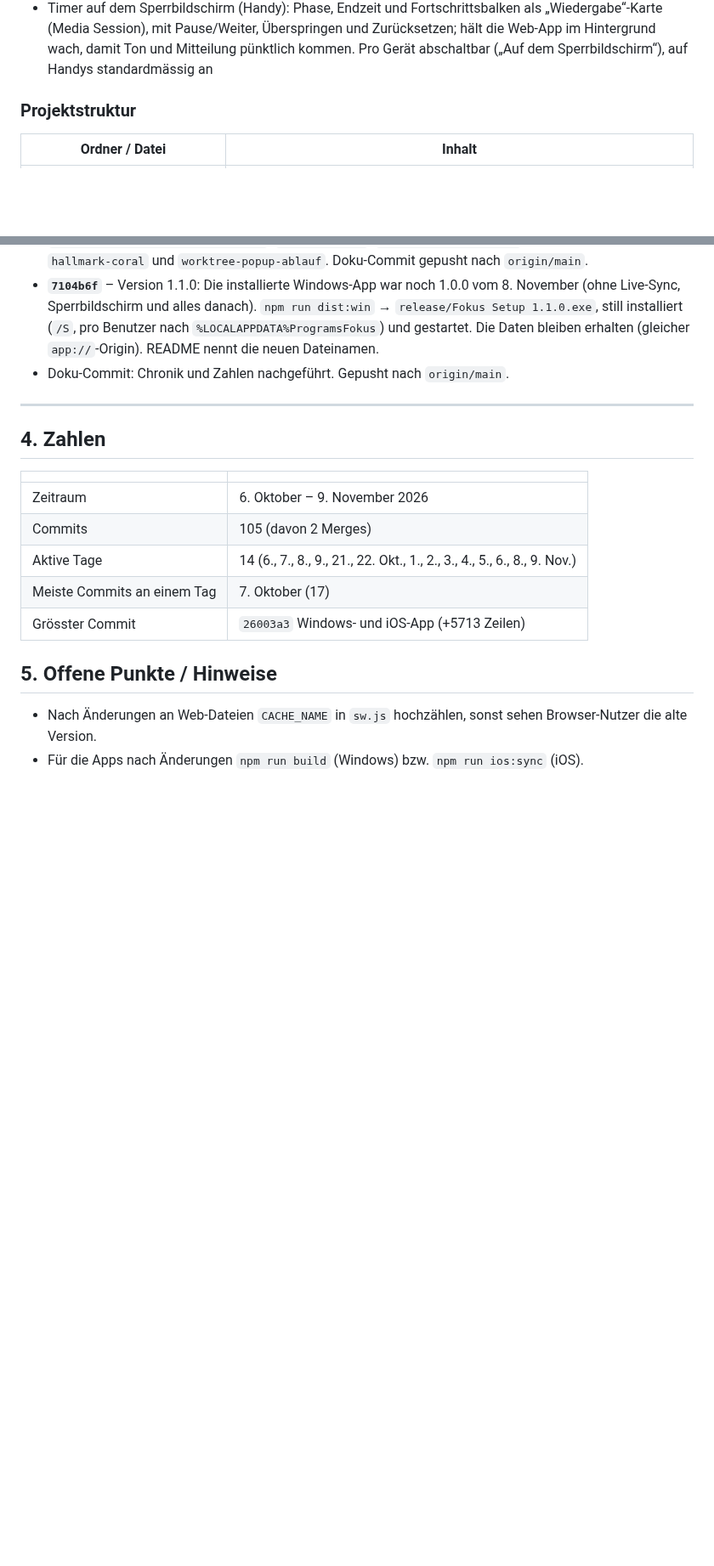
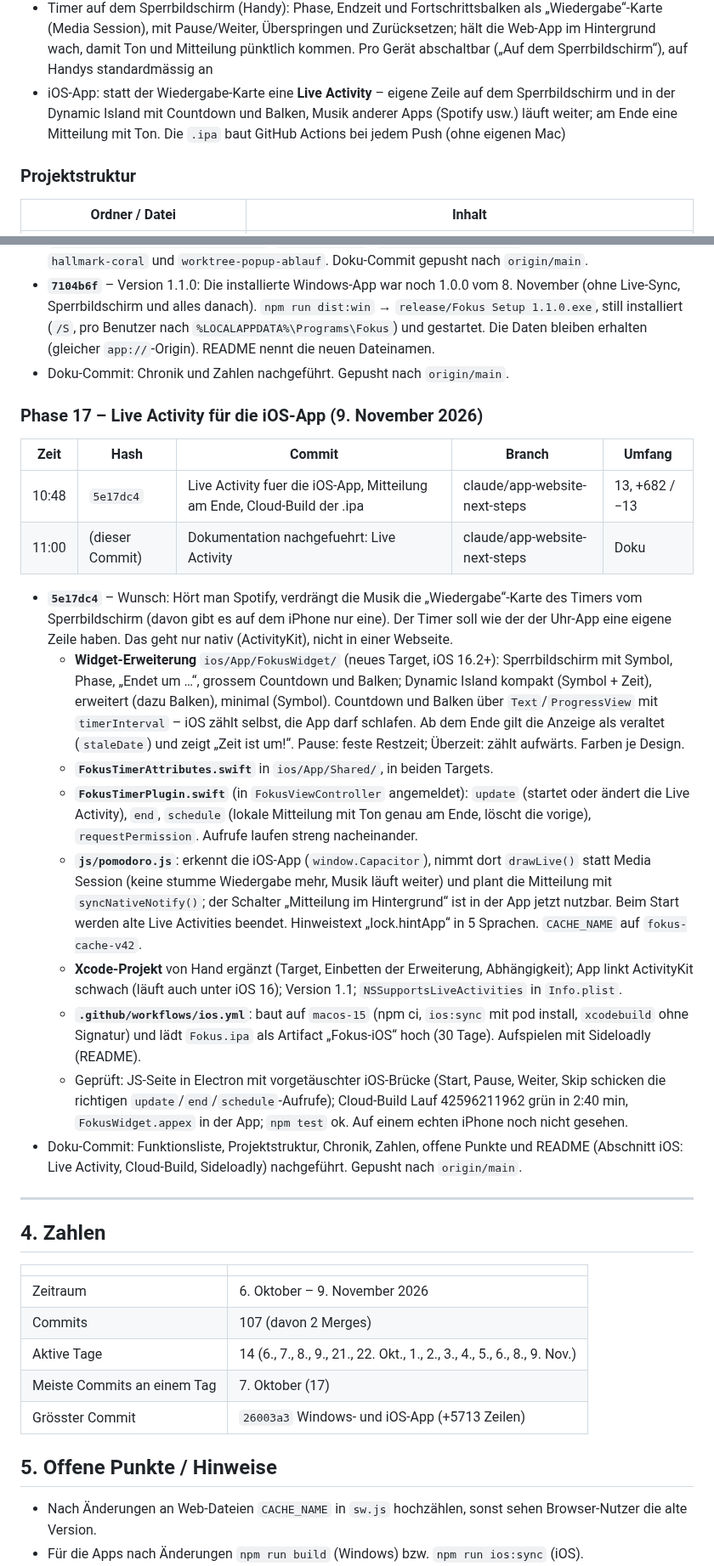
Before and after one commit to Namir1234/Podomoro-Timer, a Markdown page: DOKUMENTATION.md, 2 parts joined by grey strips. Shown at 85% size. Drawn GitHub-style; blank space fills up the shorter version.

```diff
--- a/DOKUMENTATION.md
+++ b/DOKUMENTATION.md
@@ -77,6 +77,10 @@ an und gleicht sie über **Supabase** zwischen Geräten ab.
   Zurücksetzen; hält die Web-App im Hintergrund wach, damit Ton und Mitteilung
   pünktlich kommen. Pro Gerät abschaltbar („Auf dem Sperrbildschirm“), auf
   Handys standardmässig an
+- iOS-App: statt der Wiedergabe-Karte eine **Live Activity** – eigene Zeile auf
+  dem Sperrbildschirm und in der Dynamic Island mit Countdown und Balken,
+  Musik anderer Apps (Spotify usw.) läuft weiter; am Ende eine Mitteilung mit
+  Ton. Die `.ipa` baut GitHub Actions bei jedem Push (ohne eigenen Mac)
 
 ### Projektstruktur
 
@@ -691,10 +696,53 @@ aufräumen, vorzeigbar machen, ausbauen).
 - **`7104b6f`** – Version 1.1.0: Die installierte Windows-App war noch 1.0.0
   vom 8. November (ohne Live-Sync, Sperrbildschirm und alles danach).
   `npm run dist:win` → `release/Fokus Setup 1.1.0.exe`, still installiert
-  (`/S`, pro Benutzer nach `%LOCALAPPDATA%ProgramsFokus`) und gestartet.
+  (`/S`, pro Benutzer nach `%LOCALAPPDATA%\Programs\Fokus`) und gestartet.
   Die Daten bleiben erhalten (gleicher `app://`-Origin). README nennt die
   neuen Dateinamen.
 - Doku-Commit: Chronik und Zahlen nachgeführt. Gepusht nach `origin/main`.
+
+### Phase 17 – Live Activity für die iOS-App (9. November 2026)
+
+| Zeit | Hash | Commit | Branch | Umfang |
+| --- | --- | --- | --- | --- |
+| 10:48 | `5e17dc4` | Live Activity fuer die iOS-App, Mitteilung am Ende, Cloud-Build der .ipa | claude/app-website-next-steps | 13, +682 / −13 |
+| 11:00 | (dieser Commit) | Dokumentation nachgefuehrt: Live Activity | claude/app-website-next-steps | Doku |
+
+- **`5e17dc4`** – Wunsch: Hört man Spotify, verdrängt die Musik die
+  „Wiedergabe“-Karte des Timers vom Sperrbildschirm (davon gibt es auf dem
+  iPhone nur eine). Der Timer soll wie der der Uhr-App eine eigene Zeile haben.
+  Das geht nur nativ (ActivityKit), nicht in einer Webseite.
+  - **Widget-Erweiterung** `ios/App/FokusWidget/` (neues Target, iOS 16.2+):
+    Sperrbildschirm mit Symbol, Phase, „Endet um …“, grossem Countdown und
+    Balken; Dynamic Island kompakt (Symbol + Zeit), erweitert (dazu Balken),
+    minimal (Symbol). Countdown und Balken über `Text`/`ProgressView` mit
+    `timerInterval` – iOS zählt selbst, die App darf schlafen. Ab dem Ende gilt
+    die Anzeige als veraltet (`staleDate`) und zeigt „Zeit ist um!“. Pause:
+    feste Restzeit; Überzeit: zählt aufwärts. Farben je Design.
+  - **`FokusTimerAttributes.swift`** in `ios/App/Shared/`, in beiden Targets.
+  - **`FokusTimerPlugin.swift`** (in `FokusViewController` angemeldet):
+    `update` (startet oder ändert die Live Activity), `end`, `schedule`
+    (lokale Mitteilung mit Ton genau am Ende, löscht die vorige),
+    `requestPermission`. Aufrufe laufen streng nacheinander.
+  - **`js/pomodoro.js`**: erkennt die iOS-App (`window.Capacitor`), nimmt dort
+    `drawLive()` statt Media Session (keine stumme Wiedergabe mehr, Musik
+    läuft weiter) und plant die Mitteilung mit `syncNativeNotify()`; der
+    Schalter „Mitteilung im Hintergrund“ ist in der App jetzt nutzbar. Beim
+    Start werden alte Live Activities beendet. Hinweistext „lock.hintApp“ in
+    5 Sprachen. `CACHE_NAME` auf `fokus-cache-v42`.
+  - **Xcode-Projekt** von Hand ergänzt (Target, Einbetten der Erweiterung,
+    Abhängigkeit); App linkt ActivityKit schwach (läuft auch unter iOS 16);
+    Version 1.1; `NSSupportsLiveActivities` in `Info.plist`.
+  - **`.github/workflows/ios.yml`**: baut auf `macos-15` (npm ci, `ios:sync`
+    mit pod install, `xcodebuild` ohne Signatur) und lädt `Fokus.ipa` als
+    Artifact „Fokus-iOS“ hoch (30 Tage). Aufspielen mit Sideloadly (README).
+  - Geprüft: JS-Seite in Electron mit vorgetäuschter iOS-Brücke (Start, Pause,
+    Weiter, Skip schicken die richtigen `update`/`end`/`schedule`-Aufrufe);
+    Cloud-Build Lauf 42596211962 grün in 2:40 min, `FokusWidget.appex` in der
+    App; `npm test` ok. Auf einem echten iPhone noch nicht gesehen.
+- Doku-Commit: Funktionsliste, Projektstruktur, Chronik, Zahlen, offene Punkte
+  und README (Abschnitt iOS: Live Activity, Cloud-Build, Sideloadly)
+  nachgeführt. Gepusht nach `origin/main`.
 
 ---
 
@@ -703,7 +751,7 @@ aufräumen, vorzeigbar machen, ausbauen).
 | | |
 | --- | --- |
 | Zeitraum | 6. Oktober – 9. November 2026 |
-| Commits | 105 (davon 2 Merges) |
+| Commits | 107 (davon 2 Merges) |
 | Aktive Tage | 14 (6., 7., 8., 9., 21., 22. Okt., 1., 2., 3., 4., 5., 6., 8., 9. Nov.) |
 | Meiste Commits an einem Tag | 7. Oktober (17) |
 | Grösster Commit | `26003a3` Windows- und iOS-App (+5713 Zeilen) |
```
Also changed, not shown: other parts of DOKUMENTATION.md (+16 -10 lines), README.md (+40 -2 lines).
